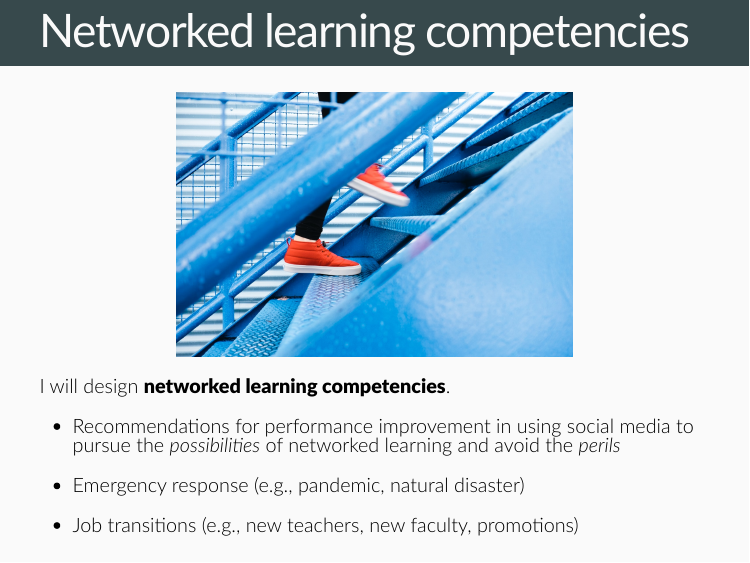
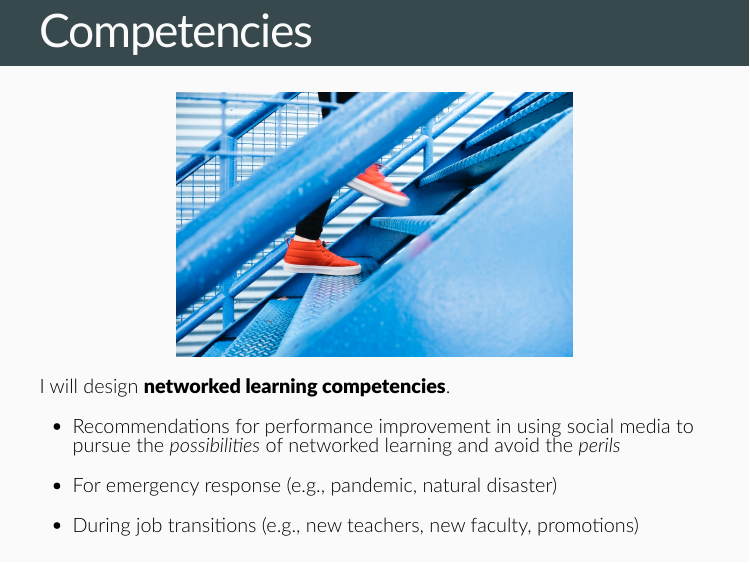
Before and after one commit to bretsw/job-talk-fsu, an R Markdown document (index.Rmd): page 61 of 66. Rendered offline with R 4.5, knitr and Pandoc, with nearby package versions; the slides are laid out offline by our stand-in for remark.js, each with all of its steps uncovered, in fonts that may differ from those the slides ask for, and without slide numbers, shadows or browser add-ons; some code elsewhere in the file could not run offline.

Commit message:
streamlined slides a bit more

```diff
--- a/index.Rmd
+++ b/index.Rmd
@@ -1171,11 +1171,11 @@ I will design **networked learning competencies**.
 
 --
 
-- Emergency response (e.g., pandemic, natural disaster)
+- For emergency response (e.g., pandemic, natural disaster)
 
 --
 
-- Job transitions (e.g., new teachers, new faculty, promotions)
+- During job transitions (e.g., new teachers, new faculty, promotions)
 
 ---
 
```
Also changed, not shown: index.html, index.Rmd (9 more changed lines).
